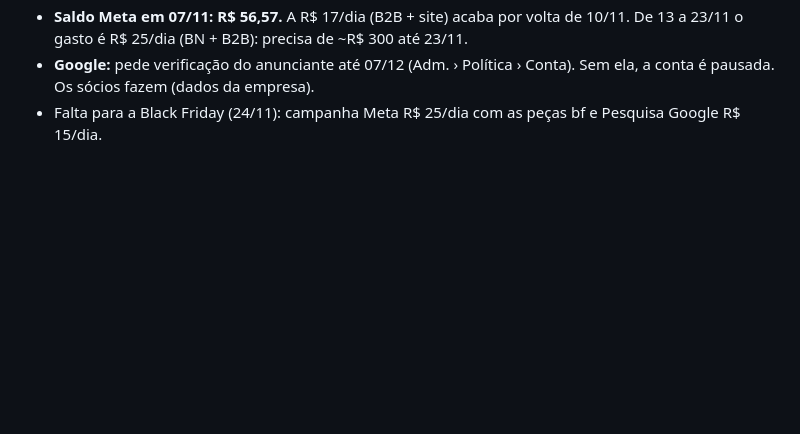
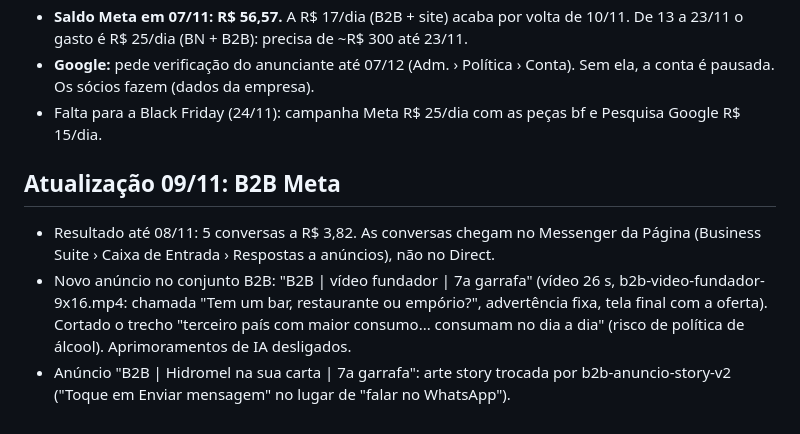
Before and after one commit to nicolasLavitschka/laurelin, a Markdown page: black-november-2026-no-ar.md, the part around the change. GitHub-like rendering; blank space fills up the shorter version.

Commit message:
B2B: anúncio em vídeo e story corrigida (09/11)
Co-Authored-By: Claude Opus 5.5 <noreply@anthropic.com>
Claude-Session: https://claude.ai/code/session_01Qrk79amBg4ESjTxj46bE6e

```diff
--- a/black-november-2026-no-ar.md
+++ b/black-november-2026-no-ar.md
@@ -196,3 +196,8 @@ Peças: `b2b-anuncio-feed-1080x1350` e `b2b-anuncio-story-1080x1920`.
 - **Saldo Meta em 07/11: R$ 56,57.** A R$ 17/dia (B2B + site) acaba por volta de 10/11. De 13 a 23/11 o gasto é R$ 25/dia (BN + B2B): precisa de ~R$ 300 até 23/11.
 - **Google:** pede verificação do anunciante até 07/12 (Adm. › Política › Conta). Sem ela, a conta é pausada. Os sócios fazem (dados da empresa).
 - Falta para a Black Friday (24/11): campanha Meta R$ 25/dia com as peças bf e Pesquisa Google R$ 15/dia.
+
+## Atualização 09/11: B2B Meta
+- Resultado até 08/11: 5 conversas a R$ 3,82. As conversas chegam no Messenger da Página (Business Suite › Caixa de Entrada › Respostas a anúncios), não no Direct.
+- Novo anúncio no conjunto B2B: "B2B | vídeo fundador | 7a garrafa" (vídeo 26 s, b2b-video-fundador-9x16.mp4: chamada "Tem um bar, restaurante ou empório?", advertência fixa, tela final com a oferta). Cortado o trecho "terceiro país com maior consumo... consumam no dia a dia" (risco de política de álcool). Aprimoramentos de IA desligados.
+- Anúncio "B2B | Hidromel na sua carta | 7a garrafa": arte story trocada por b2b-anuncio-story-v2 ("Toque em Enviar mensagem" no lugar de "falar no WhatsApp").
```
